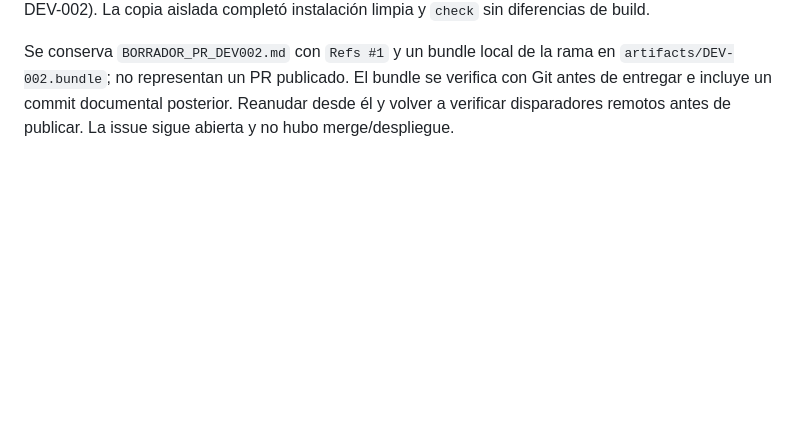
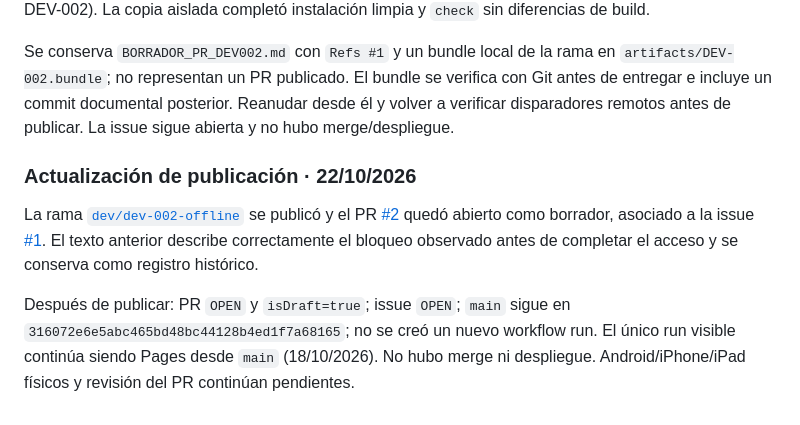
Before and after one commit to monicongocreativo-lab/SAAS, a Markdown page: EVIDENCIA_DEV002_20261022.md, the part around the change. Drawn GitHub-style; blank space fills up the shorter version.

Commit message:
docs: record DEV-002 draft publication status

```diff
--- a/EVIDENCIA_DEV002_20261022.md
+++ b/EVIDENCIA_DEV002_20261022.md
@@ -64,3 +64,9 @@ Issue abierta por validación física. **PR no publicado**: `git push --set-upst
 Verificación posterior mediante `git ls-remote`: main sigue en `316072e6e5abc465bd48bc44128b4ed1f7a68165`; no existe rama remota `dev/dev-002-offline`. Commits locales de revisión: `c35f7b8` (DEV-001 previo) y `4d804598775cf6b97ae24a15cbb4696f69b8f94f` (código DEV-002). La copia aislada completó instalación limpia y `check` sin diferencias de build.
 
 Se conserva `BORRADOR_PR_DEV002.md` con `Refs #1` y un bundle local de la rama en `artifacts/DEV-002.bundle`; no representan un PR publicado. El bundle se verifica con Git antes de entregar e incluye un commit documental posterior. Reanudar desde él y volver a verificar disparadores remotos antes de publicar. La issue sigue abierta y no hubo merge/despliegue.
+
+### Actualización de publicación · 22/10/2026
+
+La rama [`dev/dev-002-offline`](https://github.com/monicongocreativo-lab/SAAS/tree/dev/dev-002-offline) se publicó y el PR [#2](https://github.com/monicongocreativo-lab/SAAS/pull/2) quedó abierto como borrador, asociado a la issue [#1](https://github.com/monicongocreativo-lab/SAAS/issues/1). El texto anterior describe correctamente el bloqueo observado antes de completar el acceso y se conserva como registro histórico.
+
+Después de publicar: PR `OPEN` y `isDraft=true`; issue `OPEN`; `main` sigue en `316072e6e5abc465bd48bc44128b4ed1f7a68165`; no se creó un nuevo workflow run. El único run visible continúa siendo Pages desde `main` (18/10/2026). No hubo merge ni despliegue. Android/iPhone/iPad físicos y revisión del PR continúan pendientes.
```
Also changed, not shown: DEV002.md (+3 -8 lines), plans/DEV-002-offline.md (+1 -1 lines).
